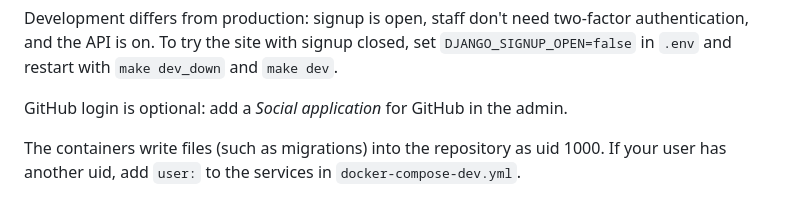
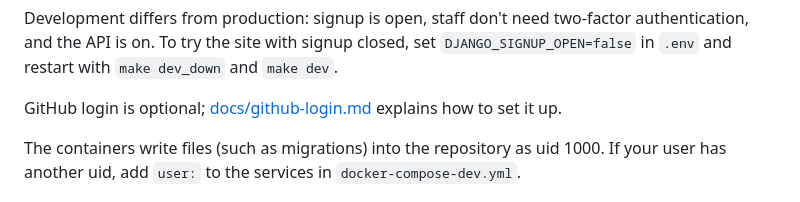
Before and after one commit to Joeriksson/django-forums-app, a Markdown page: Readme.md, the part around the change. GitHub-like rendering.

Commit message:
Docs: setting up GitHub login
Co-Authored-By: Claude Opus 5.5 <noreply@anthropic.com>

```diff
--- a/Readme.md
+++ b/Readme.md
@@ -39,7 +39,7 @@ You need Docker with Compose and `make`. [uv](https://github.com/astral-sh/uv) o
 
 Development differs from production: signup is open, staff don't need two-factor authentication, and the API is on. To try the site with signup closed, set `DJANGO_SIGNUP_OPEN=false` in `.env` and restart with `make dev_down` and `make dev`.
 
-GitHub login is optional: add a *Social application* for GitHub in the admin.
+GitHub login is optional; [docs/github-login.md](docs/github-login.md) explains how to set it up.
 
 The containers write files (such as migrations) into the repository as uid 1000. If your user has another uid, add `user:` to the services in `docker-compose-dev.yml`.
 
```
Also changed, not shown: docs/deployment-vps.md (+1 -1 lines), docs/github-login.md (added, +47 -0 lines).
